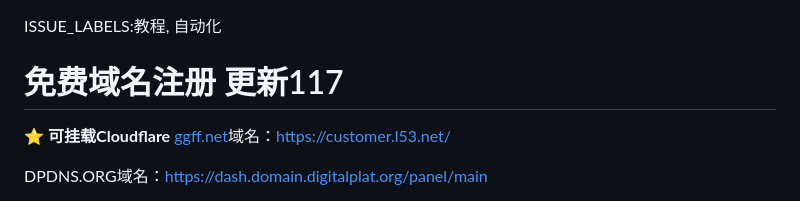
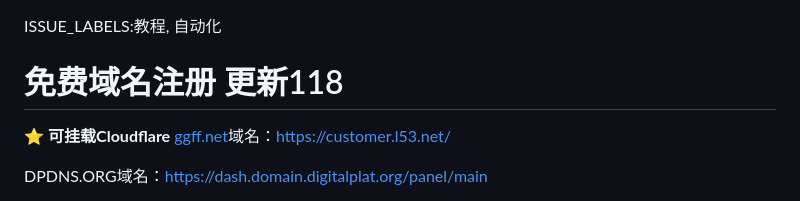
Before and after one commit to zcr07/zcr05.github.io, a Markdown page: issues/测试.md, the part around the change. Drawn GitHub-style.

```diff
--- a/issues/测试.md
+++ b/issues/测试.md
@@ -1,5 +1,5 @@
 ISSUE_LABELS:教程, 自动化
-# 免费域名注册 更新117
+# 免费域名注册 更新118
 
 ⭐
 **可挂载Cloudflare**
```
